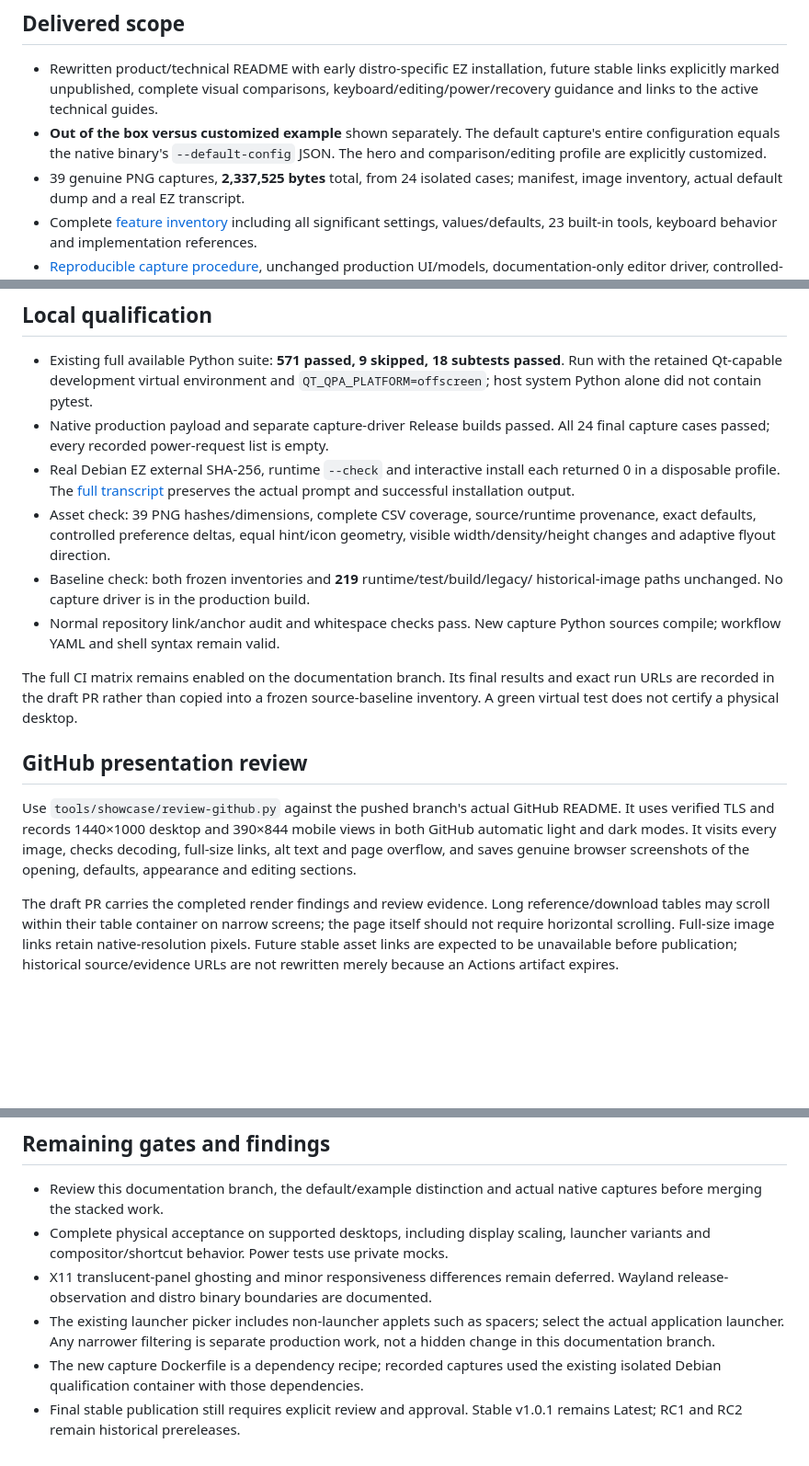
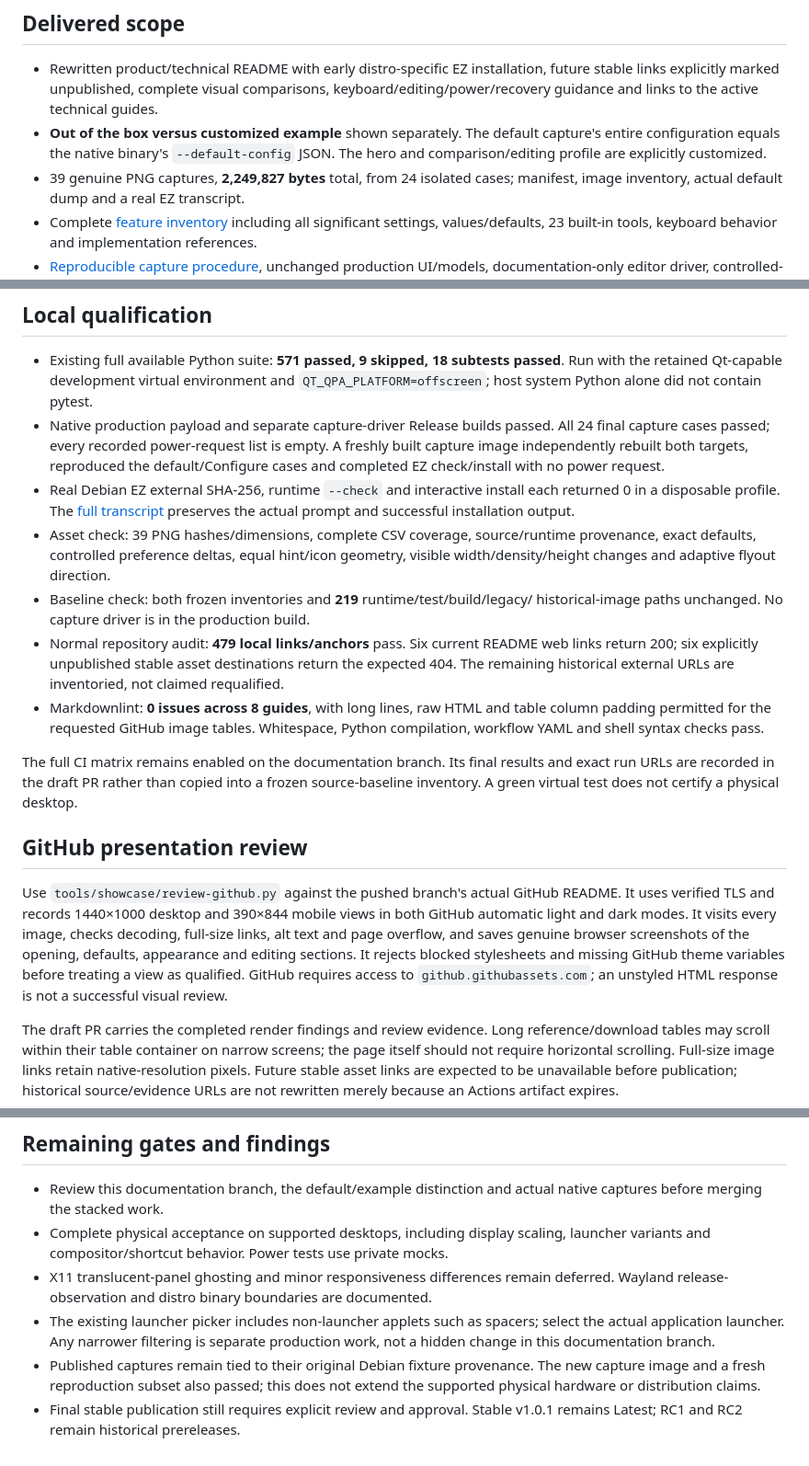
Before and after one commit to BB7Networks/Open-Power-Menu, a Markdown page: docs/maintenance/PHASE3-SHOWCASE.md, 3 parts joined by grey strips. Shown at 92% size. GitHub-like rendering; blank space fills up the shorter version.

Commit message:
Qualify capture reproduction and require styled GitHub review

```diff
--- a/docs/maintenance/PHASE3-SHOWCASE.md
+++ b/docs/maintenance/PHASE3-SHOWCASE.md
@@ -15,7 +15,7 @@ workstation installation is part of this phase.
 - **Out of the box versus customized example** shown separately. The default
   capture's entire configuration equals the native binary's `--default-config`
   JSON. The hero and comparison/editing profile are explicitly customized.
-- 39 genuine PNG captures, **2,337,525 bytes** total, from 24 isolated cases;
+- 39 genuine PNG captures, **2,249,827 bytes** total, from 24 isolated cases;
   manifest, image inventory, actual default dump and a real EZ transcript.
 - Complete [feature inventory](../FEATURES.md) including all significant settings,
   values/defaults, 23 built-in tools, keyboard behavior and implementation references.
@@ -37,6 +37,8 @@ workstation installation is part of this phase.
   `QT_QPA_PLATFORM=offscreen`; host system Python alone did not contain pytest.
 - Native production payload and separate capture-driver Release builds passed.
   All 24 final capture cases passed; every recorded power-request list is empty.
+  A freshly built capture image independently rebuilt both targets, reproduced
+  the default/Configure cases and completed EZ check/install with no power request.
 - Real Debian EZ external SHA-256, runtime `--check` and interactive install each
   returned 0 in a disposable profile. The [full transcript](../images/2.1/ez-transcript.txt)
   preserves the actual prompt and successful installation output.
@@ -45,8 +47,13 @@ workstation installation is part of this phase.
   geometry, visible width/density/height changes and adaptive flyout direction.
 - Baseline check: both frozen inventories and **219** runtime/test/build/legacy/
   historical-image paths unchanged. No capture driver is in the production build.
-- Normal repository link/anchor audit and whitespace checks pass. New capture
-  Python sources compile; workflow YAML and shell syntax remain valid.
+- Normal repository audit: **479 local links/anchors** pass. Six current README
+  web links return 200; six explicitly unpublished stable asset destinations return
+  the expected 404. The remaining historical external URLs are inventoried, not
+  claimed requalified.
+- Markdownlint: **0 issues across 8 guides**, with long lines, raw HTML and table
+  column padding permitted for the requested GitHub image tables. Whitespace,
+  Python compilation, workflow YAML and shell syntax checks pass.
 
 The full CI matrix remains enabled on the documentation branch. Its final results
 and exact run URLs are recorded in the draft PR rather than copied into a frozen
@@ -59,6 +66,9 @@ README. It uses verified TLS and records 1440×1000 desktop and 390×844 mobile
 views in both GitHub automatic light and dark modes. It visits every image,
 checks decoding, full-size links, alt text and page overflow, and saves genuine
 browser screenshots of the opening, defaults, appearance and editing sections.
+It rejects blocked stylesheets and missing GitHub theme variables before treating
+a view as qualified. GitHub requires access to `github.githubassets.com`; an
+unstyled HTML response is not a successful visual review.
 
 The draft PR carries the completed render findings and review evidence. Long
 reference/download tables may scroll within their table container on narrow
@@ -78,7 +88,8 @@ are not rewritten merely because an Actions artifact expires.
 - The existing launcher picker includes non-launcher applets such as spacers;
   select the actual application launcher. Any narrower filtering is separate
   production work, not a hidden change in this documentation branch.
-- The new capture Dockerfile is a dependency recipe; recorded captures used the
-  existing isolated Debian qualification container with those dependencies.
+- Published captures remain tied to their original Debian fixture provenance.
+  The new capture image and a fresh reproduction subset also passed; this does
+  not extend the supported physical hardware or distribution claims.
 - Final stable publication still requires explicit review and approval. Stable
   v1.0.1 remains Latest; RC1 and RC2 remain historical prereleases.
```
Also changed, not shown: other parts of docs/maintenance/PHASE3-SHOWCASE.md (+1 -1 lines), README.md (+2 -2 lines), docs/SHOWCASE.md (+16 -6 lines), docs/images/2.1/editing-destination.png, docs/images/2.1/editing-reordered.png, docs/images/2.1/editing-submenu.png, docs/images/2.1/editing-unlocked.png, 6 other files.
